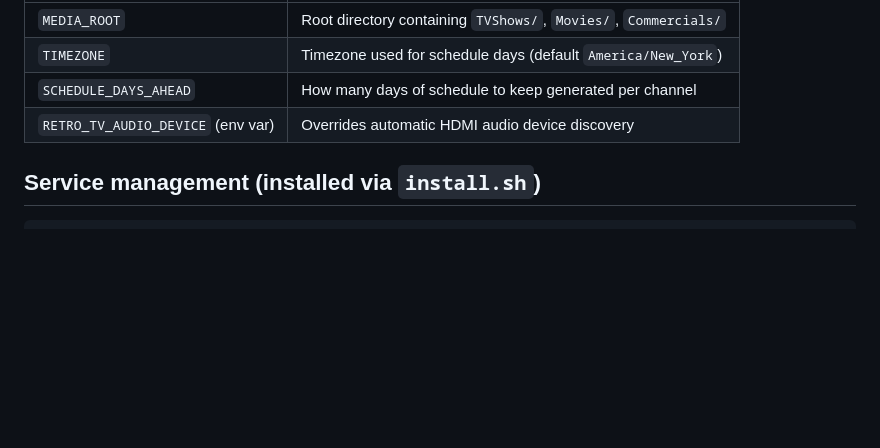
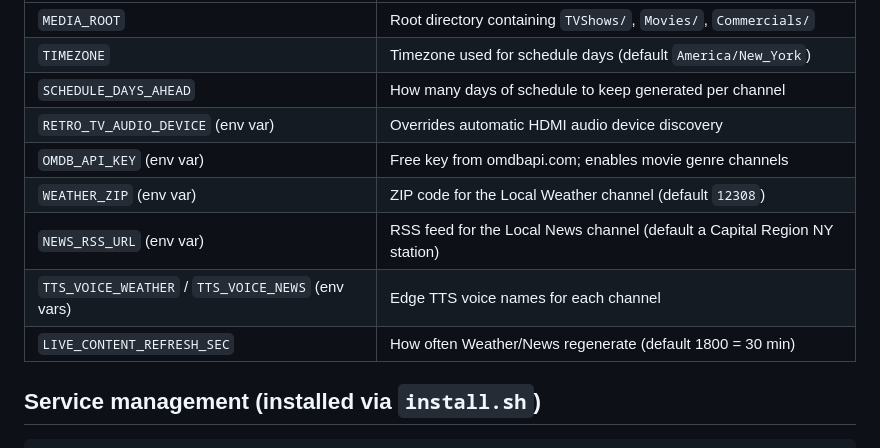
Before and after one commit to chartmann1590/retro-tv, a Markdown page: README.md, the part around one of its changes. Drawn GitHub-style; blank space fills up the shorter version.

```diff
--- a/README.md
+++ b/README.md
@@ -106,6 +121,11 @@ All paths, the timezone, and the port live in `config.py`. Notable settings:
 | `TIMEZONE` | Timezone used for schedule days (default `America/New_York`) |
 | `SCHEDULE_DAYS_AHEAD` | How many days of schedule to keep generated per channel |
 | `RETRO_TV_AUDIO_DEVICE` (env var) | Overrides automatic HDMI audio device discovery |
+| `OMDB_API_KEY` (env var) | Free key from omdbapi.com; enables movie genre channels |
+| `WEATHER_ZIP` (env var) | ZIP code for the Local Weather channel (default `12308`) |
+| `NEWS_RSS_URL` (env var) | RSS feed for the Local News channel (default a Capital Region NY station) |
+| `TTS_VOICE_WEATHER` / `TTS_VOICE_NEWS` (env vars) | Edge TTS voice names for each channel |
+| `LIVE_CONTENT_REFRESH_SEC` | How often Weather/News regenerate (default 1800 = 30 min) |
 
 ## Service management (installed via `install.sh`)
 
```
Also changed, not shown: other parts of README.md (+22 -5 lines), screenshots/news.png (added), screenshots/weather.png (added), 1 other file.
